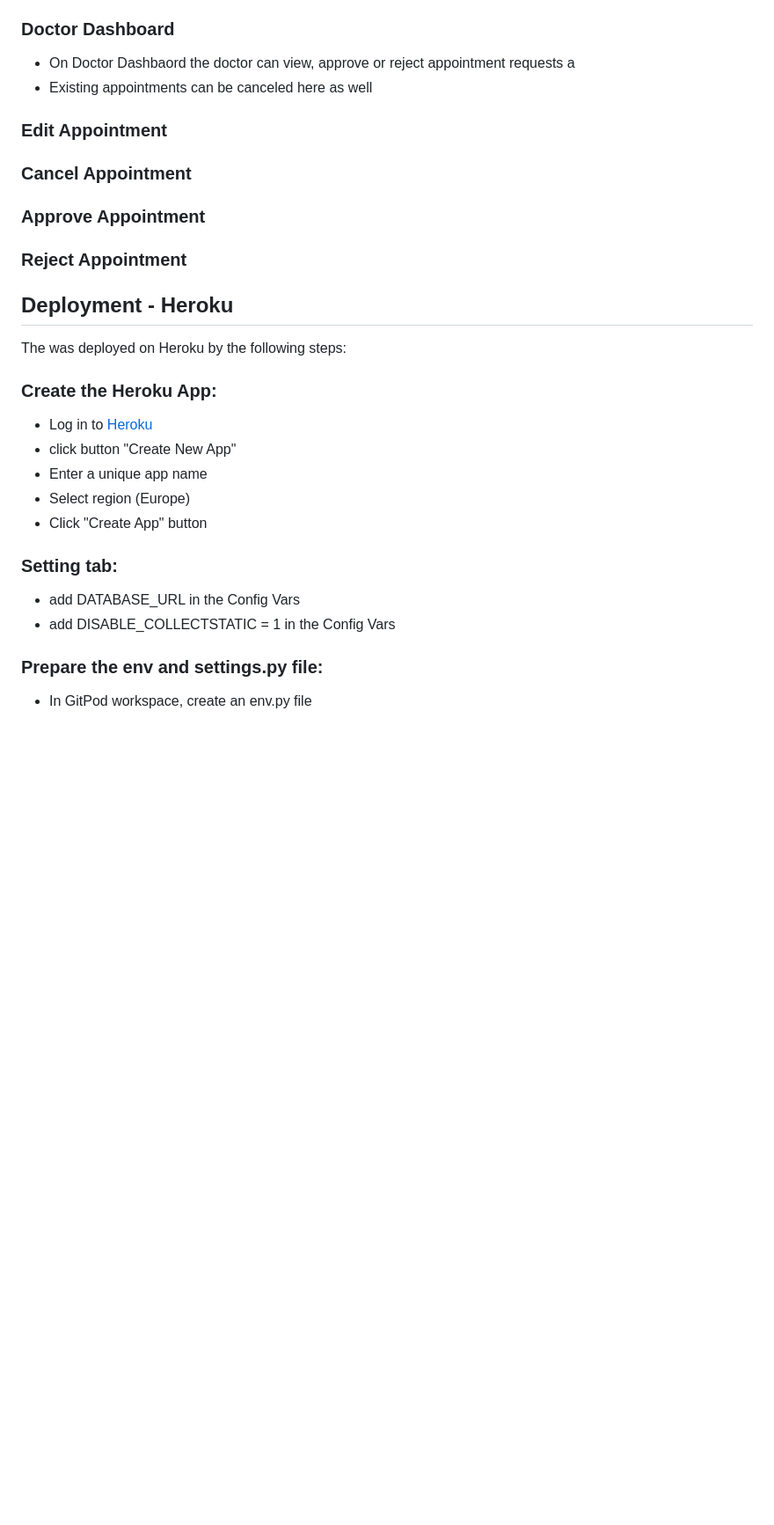
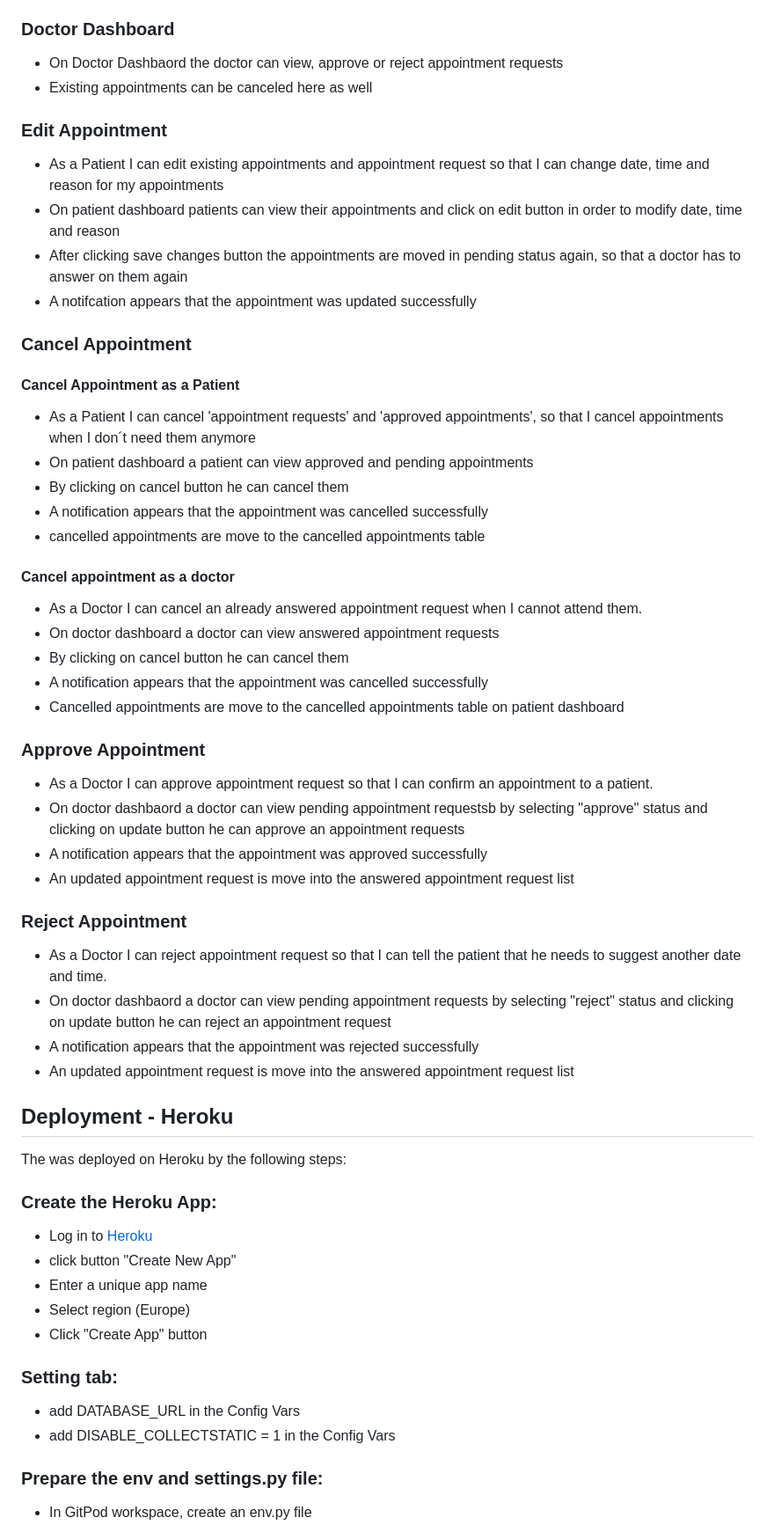
Before and after one commit to clekremer/ppfourresub, a Markdown page: README.md, the part around one of its changes. Shown at 88% size. Drawn GitHub-style; blank space fills up the shorter version.

```diff
--- a/README.md
+++ b/README.md
@@ -222,22 +256,44 @@ When the user has logged in, the My Account drop down menu changes to display th
 - Existing appointment requests and appointments can be managed here
 
 ### Doctor Dashboard
-- On Doctor Dashbaord the doctor can view, approve or reject appointment requests a
+- On Doctor Dashbaord the doctor can view, approve or reject appointment requests
 - Existing appointments can be canceled here as well
 
 ### Edit Appointment
+- As a Patient I can edit existing appointments and appointment request so that I can change date, time and reason for my appointments
+- On patient dashboard patients can view their appointments and click on edit button in order to modify date, time and reason
+- After clicking save changes button the appointments are moved in pending status again, so that a doctor has to answer on them again
+- A notifcation appears that the appointment was updated successfully
 
 ### Cancel Appointment
+#### Cancel Appointment as a Patient
+ - As a Patient I can cancel 'appointment requests' and 'approved appointments', so that I cancel appointments when I don´t need them anymore
+ - On patient dashboard a patient can view approved and pending appointments
+ - By clicking on cancel button he can cancel them
+ - A notification appears that the appointment was cancelled successfully
+ - cancelled appointments are move to the cancelled appointments table
+
+#### Cancel appointment as a doctor
+ - As a Doctor I can cancel an already answered appointment request when I cannot attend them.
+ - On doctor dashboard a doctor can view answered appointment requests
+ - By clicking on cancel button he can cancel them
+ - A notification appears that the appointment was cancelled successfully
+ - Cancelled appointments are move to the cancelled appointments table on patient dashboard
 
 ### Approve Appointment
+ - As a Doctor I can approve appointment request so that I can confirm an appointment to a patient.
+ - On doctor dashbaord a doctor can view pending appointment requestsb by selecting "approve" status and clicking on update button he can approve an appointment requests
+ - A notification appears that the appointment was approved successfully
+ - An updated appointment request is move into the answered appointment request list
 
 ### Reject Appointment
-
+ - As a Doctor I can reject appointment request so that I can tell the patient that he needs to suggest another date and time.
+ - On doctor dashbaord a doctor can view pending appointment requests by selecting "reject" status and clicking on update button he can reject an appointment request
+ - A notification appears that the appointment was rejected successfully
+ - An updated appointment request is move into the answered appointment request list
 
 ## Deployment - Heroku
-
 The was deployed on Heroku by the following steps:
-
 
 ### Create the Heroku App:
 - Log in to [Heroku](https://dashboard.heroku.com/apps)
@@ -249,7 +305,6 @@ The was deployed on Heroku by the following steps:
 ### Setting tab:
 - add DATABASE_URL in the Config Vars
 - add DISABLE_COLLECTSTATIC = 1 in the Config Vars
-
 
 ### Prepare the env and settings.py file:
 - In GitPod workspace, create an env.py file
```
Also changed, not shown: other parts of README.md (+38 -5 lines).
